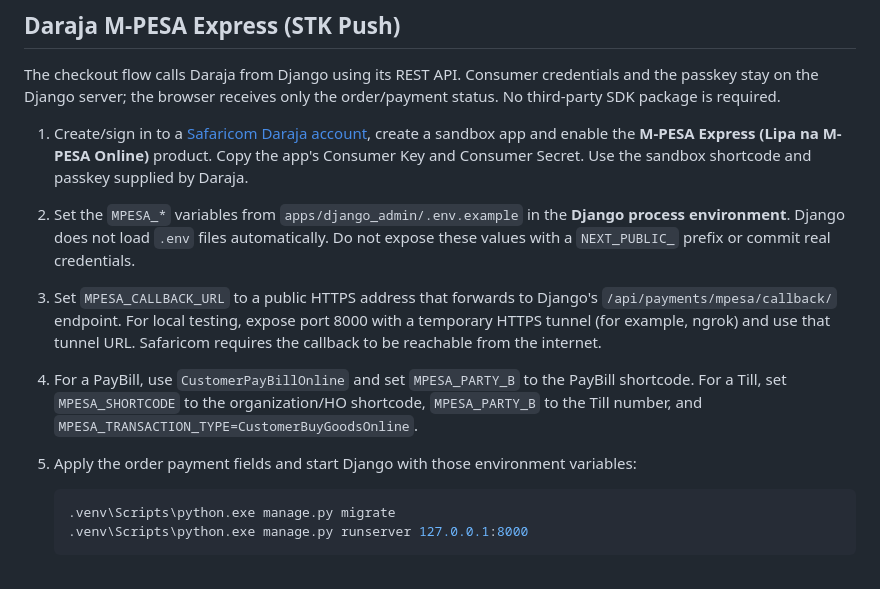
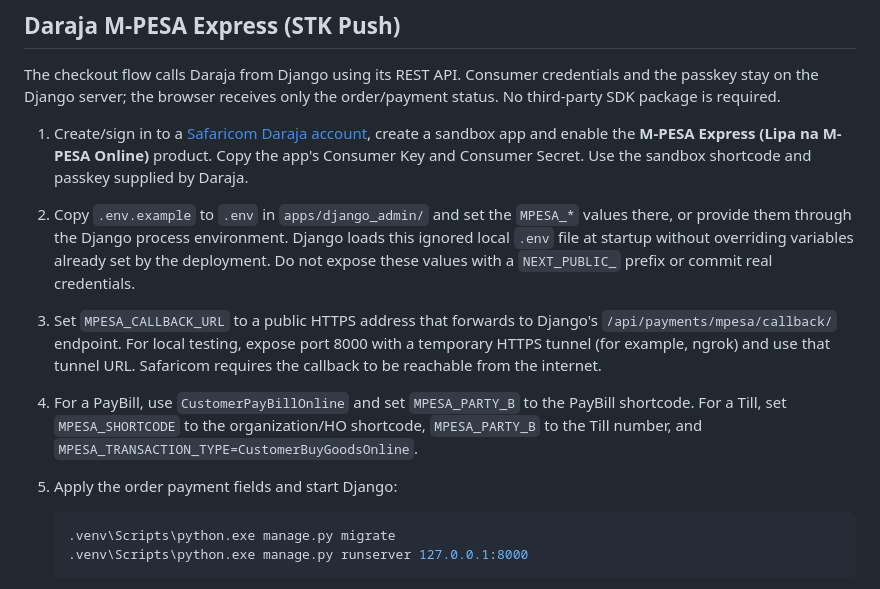
Before and after one commit to Tonnybraxton/lets-go-event, a Markdown page: apps/django_admin/README.md, the part around the change. Rendered like a GitHub page.

Commit message:
Document local Daraja environment setup

````diff
--- a/apps/django_admin/README.md
+++ b/apps/django_admin/README.md
@@ -41,10 +41,10 @@ SQLite is used for local development. Set `DJANGO_USE_POSTGRES=true` and the `PO
 The checkout flow calls Daraja from Django using its REST API. Consumer credentials and the passkey stay on the Django server; the browser receives only the order/payment status. No third-party SDK package is required.
 
 1. Create/sign in to a [Safaricom Daraja account](https://developer.safaricom.co.ke/), create a sandbox app and enable the **M-PESA Express (Lipa na M-PESA Online)** product. Copy the app's Consumer Key and Consumer Secret. Use the sandbox shortcode and passkey supplied by Daraja.
-2. Set the `MPESA_*` variables from `apps/django_admin/.env.example` in the **Django process environment**. Django does not load `.env` files automatically. Do not expose these values with a `NEXT_PUBLIC_` prefix or commit real credentials.
+2. Copy `.env.example` to `.env` in `apps/django_admin/` and set the `MPESA_*` values there, or provide them through the Django process environment. Django loads this ignored local `.env` file at startup without overriding variables already set by the deployment. Do not expose these values with a `NEXT_PUBLIC_` prefix or commit real credentials.
 3. Set `MPESA_CALLBACK_URL` to a public HTTPS address that forwards to Django's `/api/payments/mpesa/callback/` endpoint. For local testing, expose port 8000 with a temporary HTTPS tunnel (for example, ngrok) and use that tunnel URL. Safaricom requires the callback to be reachable from the internet.
 4. For a PayBill, use `CustomerPayBillOnline` and set `MPESA_PARTY_B` to the PayBill shortcode. For a Till, set `MPESA_SHORTCODE` to the organization/HO shortcode, `MPESA_PARTY_B` to the Till number, and `MPESA_TRANSACTION_TYPE=CustomerBuyGoodsOnline`.
-5. Apply the order payment fields and start Django with those environment variables:
+5. Apply the order payment fields and start Django:
 
    ```powershell
    .venv\Scripts\python.exe manage.py migrate
````
